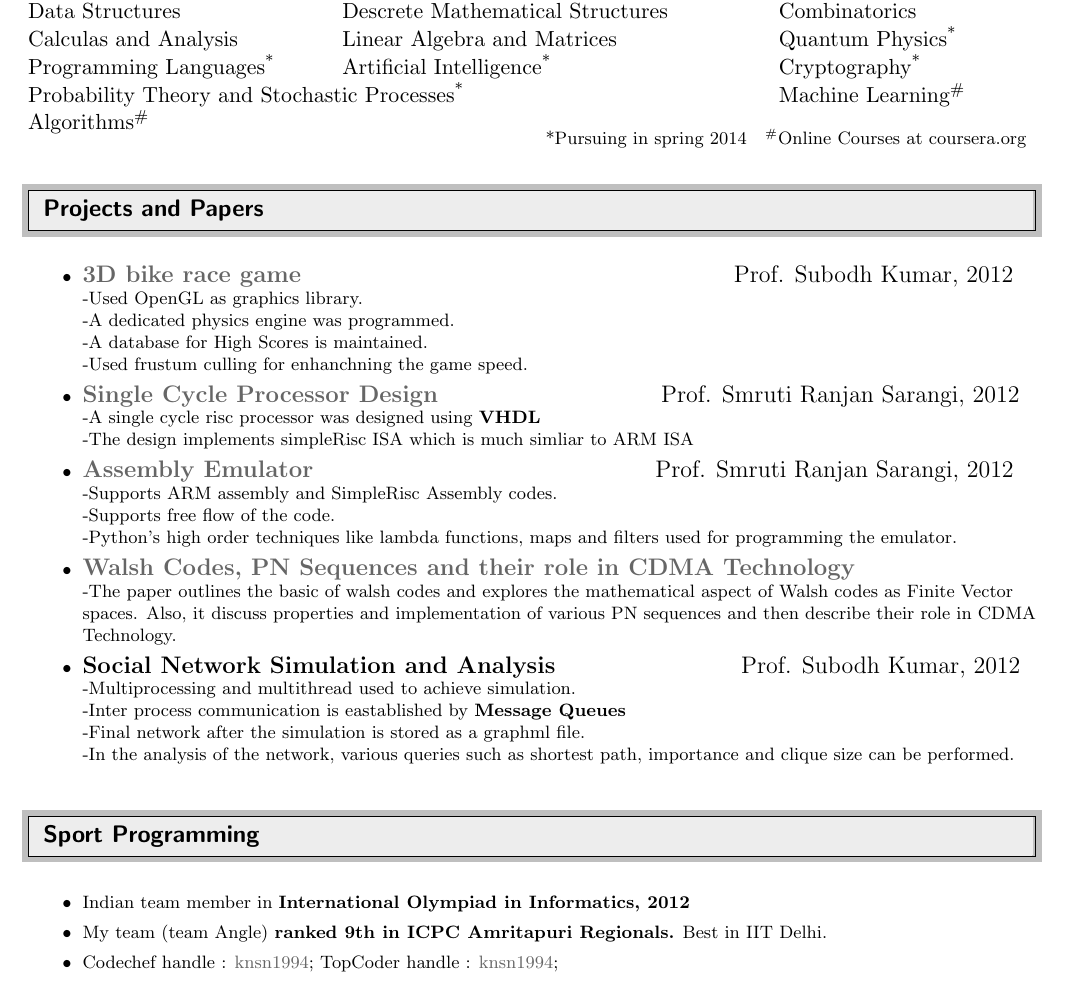
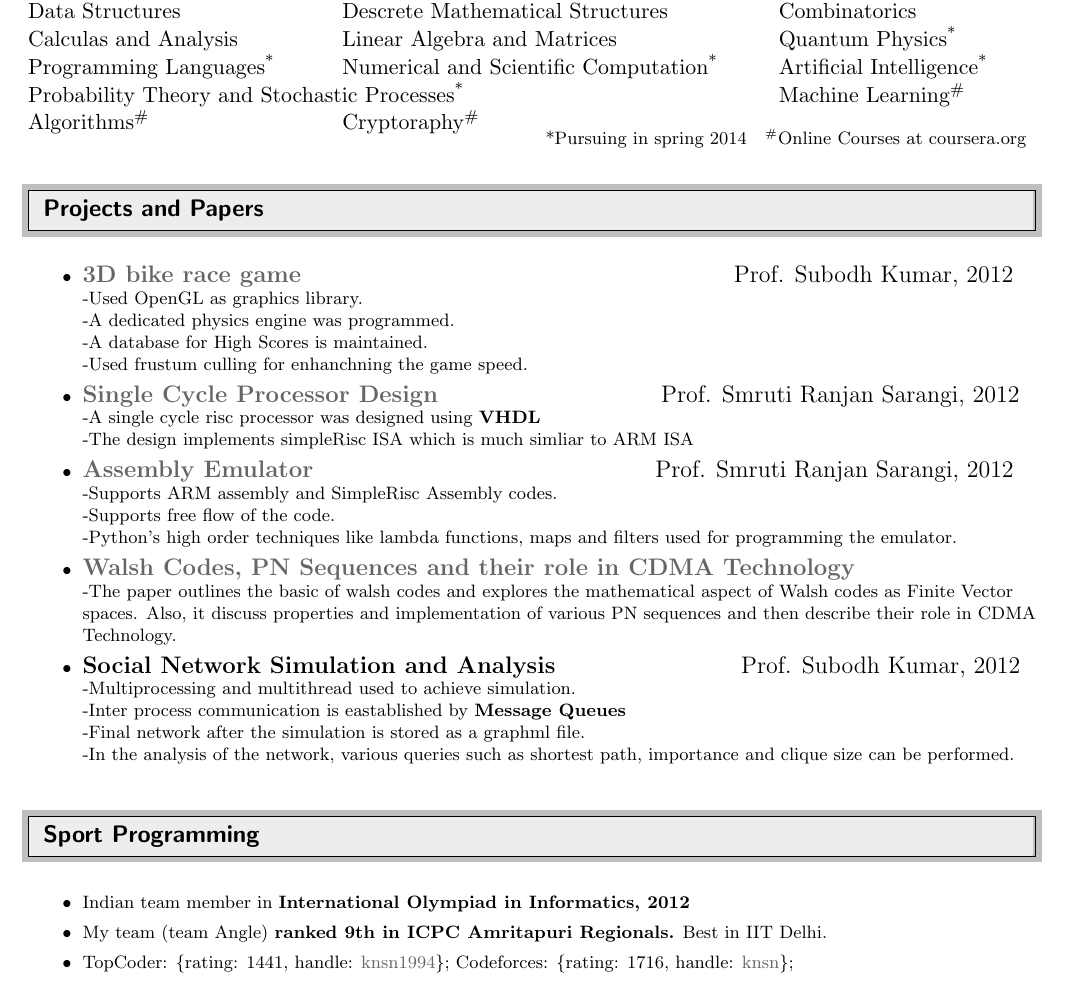
Before and after one commit to so4pmaker/cv, a LaTeX CV (cv.tex): part of page 1 of 2, cut so that both start at the same text. Compiled offline with pdfLaTeX.

Commit message:
aesthetic changes made

```diff
--- a/cv.tex
+++ b/cv.tex
@@ -93,9 +93,9 @@ CGPA: 9.56
 Computer Architecture \hspace{1.5cm}\= Design Practices in Computer Sciecnce \hspace{1cm}\= Digital Electronic Circuits \\
 Data Structures \> Descrete Mathematical Structures \> Combinatorics \\
 Calculas and Analysis \> Linear Algebra and Matrices \> Quantum Physics\textsuperscript{*} \\
-Programming Languages\textsuperscript{*} \> Artificial Intelligence\textsuperscript{*} \> Cryptography\textsuperscript{*}\\
+Programming Languages\textsuperscript{*} \> Numerical and Scientific Computation\textsuperscript{*}\> Artificial Intelligence\textsuperscript{*}  \\
 Probability Theory and Stochastic Processes\textsuperscript{*} \> \> Machine Learning\textsuperscript{\#} \\
-Algorithms\textsuperscript{\#}
+Algorithms\textsuperscript{\#} \> Cryptoraphy\textsuperscript{\#}
 \end{tabbing}
 \vspace{-0.5cm}
 \hspace{9cm} \footnotesize{*Pursuing in spring 2014 \ \
@@ -142,7 +142,7 @@ Algorithms\textsuperscript{\#}
 
 \item Indian team member in \textbf{International Olympiad in Informatics, 2012}
 \item My team (team Angle) \textbf{ranked 9th in ICPC Amritapuri Regionals.} Best in IIT Delhi.
-\item Codechef handle : \href{http://www.codechef.com/users/knsn1994}{knsn1994}; TopCoder handle : \href{http://community.topcoder.com/tc?module=MemberProfile&cr=22917652}{knsn1994}; \\[-5pt]
+\item TopCoder: \{rating: 1441, handle: \href{http://community.topcoder.com/tc?module=MemberProfile&cr=22917652}{knsn1994}\}; Codeforces: \{rating: 1716, handle: \href{http://codeforces.com/profile/knsn}{knsn}\}; \\[-5pt]
 \end{itemize}
 
 %%%%%%%%%%%%%%%%%%%%%%%%%%%%%%
```
Also changed, not shown: cv.pdf.
